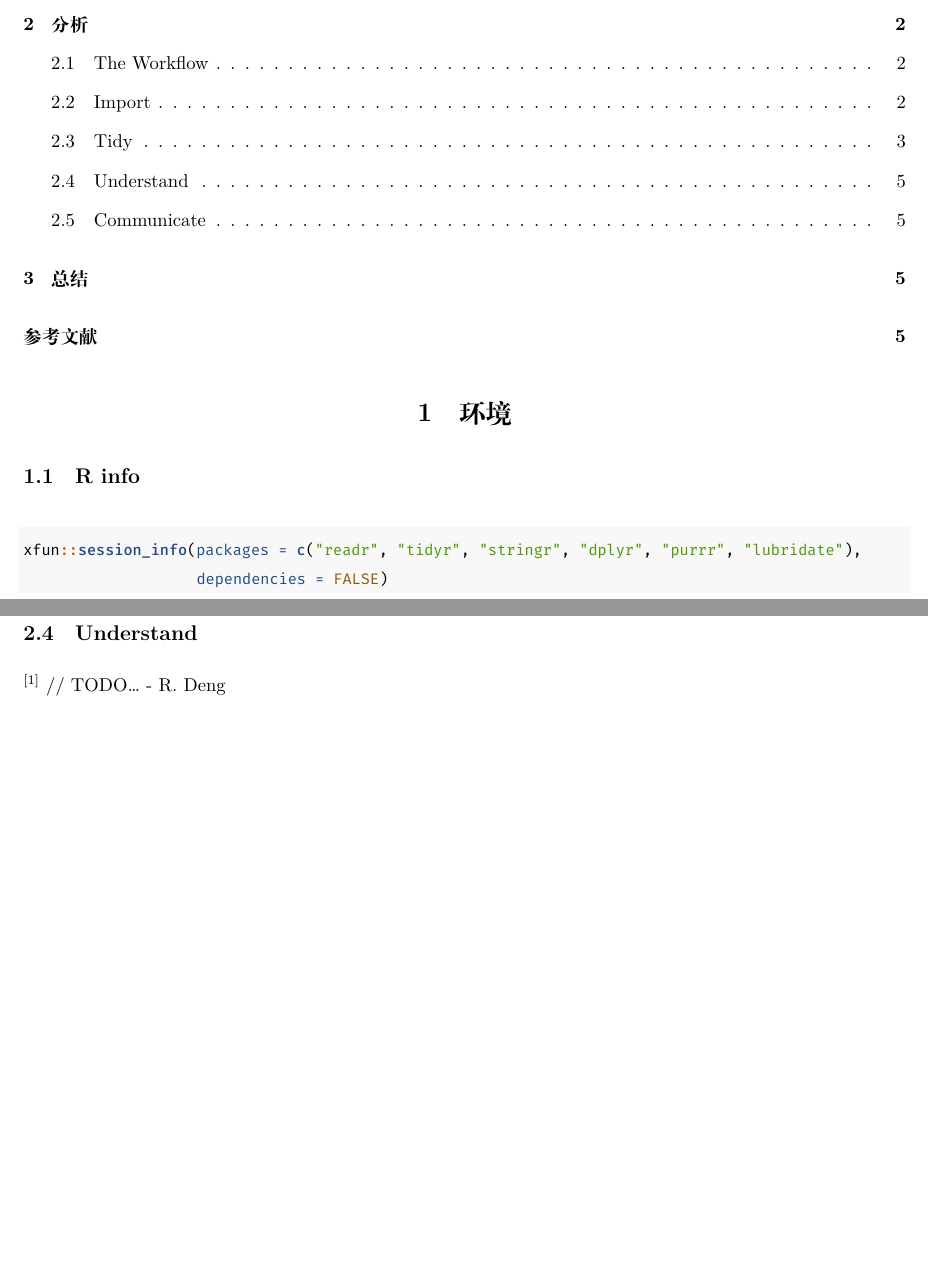
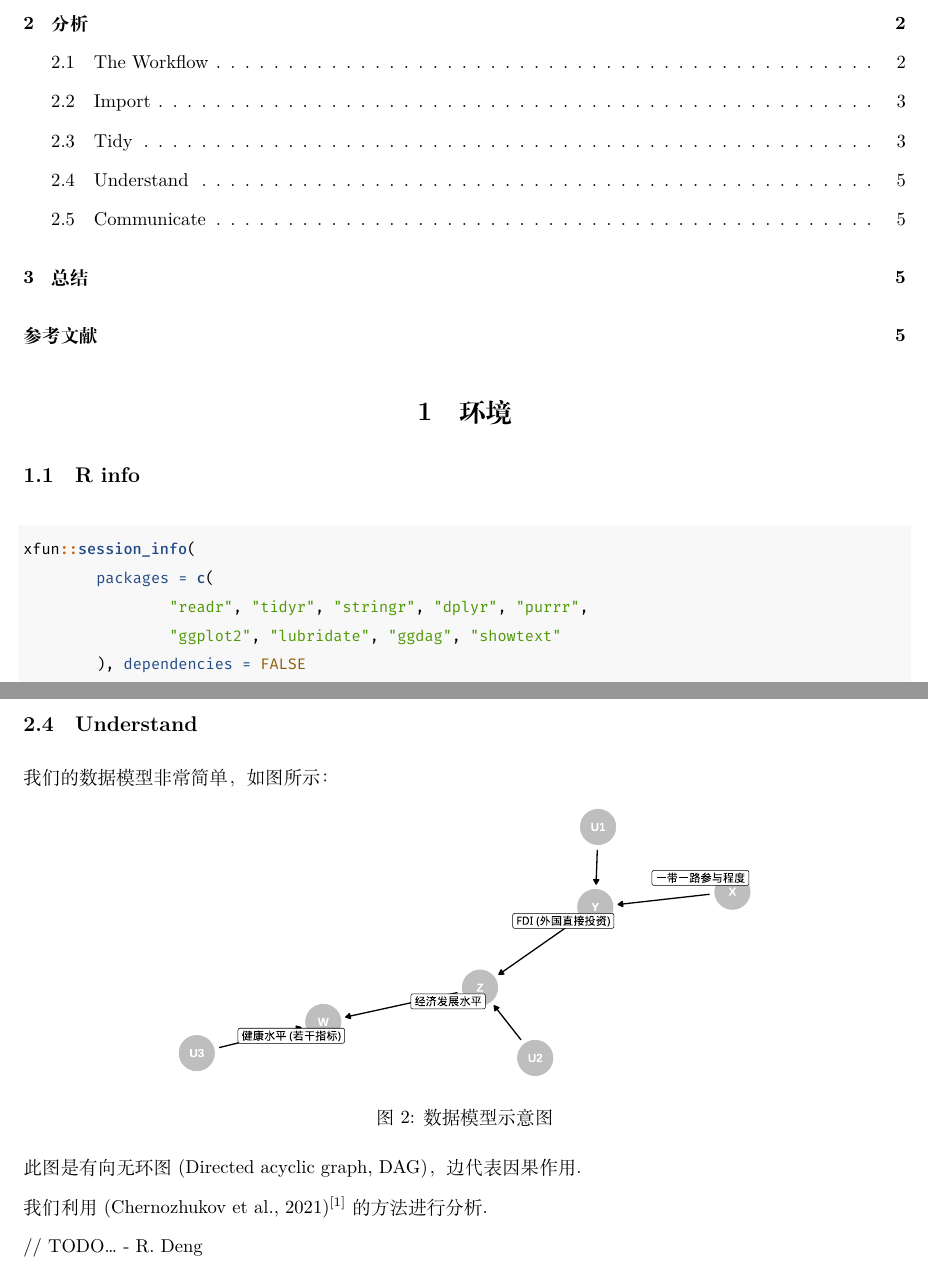
Before and after one commit to drizmiz/JSJDS-Data-themed-race, a LaTeX document (R-code/eda-doc/doc.tex): two parts of pages 1 and 5 of 5 before the commit and two parts of pages 1 and 5 of 6 after it, joined at a grey line, cut so that both start at the same text, the shorter picture padded with empty space. The pictures show the PDF file R-code/eda-doc/doc.pdf that the author committed with the source.

Commit message:
更新报告

```diff
--- a/R-code/eda-doc/doc.tex
+++ b/R-code/eda-doc/doc.tex
@@ -136,8 +136,12 @@
 
 \begin{Shaded}
 \begin{Highlighting}[]
-\NormalTok{xfun}\OperatorTok{::}\KeywordTok{session_info}\NormalTok{(}\DataTypeTok{packages =} \KeywordTok{c}\NormalTok{(}\StringTok{"readr"}\NormalTok{, }\StringTok{"tidyr"}\NormalTok{, }\StringTok{"stringr"}\NormalTok{, }\StringTok{"dplyr"}\NormalTok{, }\StringTok{"purrr"}\NormalTok{, }\StringTok{"lubridate"}\NormalTok{),}
-                   \DataTypeTok{dependencies =} \OtherTok{FALSE}\NormalTok{)}
+\NormalTok{xfun}\OperatorTok{::}\KeywordTok{session_info}\NormalTok{(}
+        \DataTypeTok{packages =} \KeywordTok{c}\NormalTok{(}
+                \StringTok{"readr"}\NormalTok{, }\StringTok{"tidyr"}\NormalTok{, }\StringTok{"stringr"}\NormalTok{, }\StringTok{"dplyr"}\NormalTok{, }\StringTok{"purrr"}\NormalTok{,}
+                \StringTok{"ggplot2"}\NormalTok{, }\StringTok{"lubridate"}\NormalTok{, }\StringTok{"ggdag"}\NormalTok{, }\StringTok{"showtext"}
+\NormalTok{        ), }\DataTypeTok{dependencies =} \OtherTok{FALSE}
+\NormalTok{)}
 \end{Highlighting}
 \end{Shaded}
 
@@ -281,7 +286,23 @@ Workflow\footnotemark{}}
 \hypertarget{understand}{%
 \subsection{Understand}\label{understand}}
 
-\textsuperscript{{[}1{]}} // TODO\ldots{} - R. Deng
+我们的数据模型非常简单，如图所示：
+
+\begin{figure}
+
+{\centering \includegraphics[width=0.65\linewidth,height=0.6\textheight]{/media/drizzle/CHIPFANCIER Files/TIP/Project/JSJDS-Data-themed-race/R-code/eda-doc/doc_files/figure-latex/unnamed-chunk-5-1}
+
+}
+
+\caption{数据模型示意图}\label{fig:unnamed-chunk-5}
+\end{figure}
+
+此图是有向无环图(Directed acyclic graph, DAG)，边代表因果作用.
+
+我们利用(Chernozhukov et al.,
+2021)\textsuperscript{{[}1{]}}的方法进行分析.
+
+// TODO\ldots{} - R. Deng
 
 \hypertarget{communicate}{%
 \subsection{Communicate}\label{communicate}}
```
Also changed, not shown: R-code/eda-doc/doc.md (+24 -5 lines), R-code/eda-doc/doc.pdf, R-code/eda-doc/doc.tex (5 more changed lines), 3 other files.
